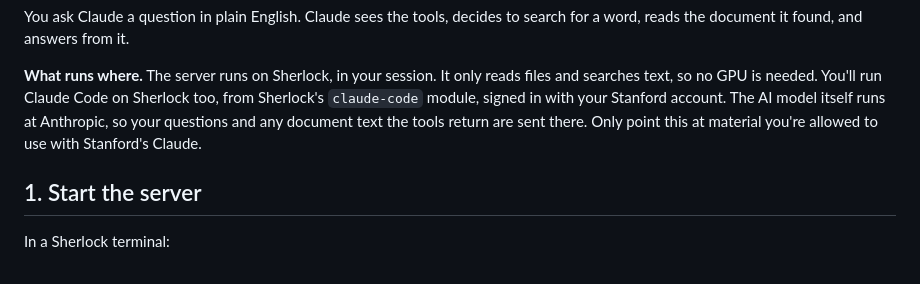
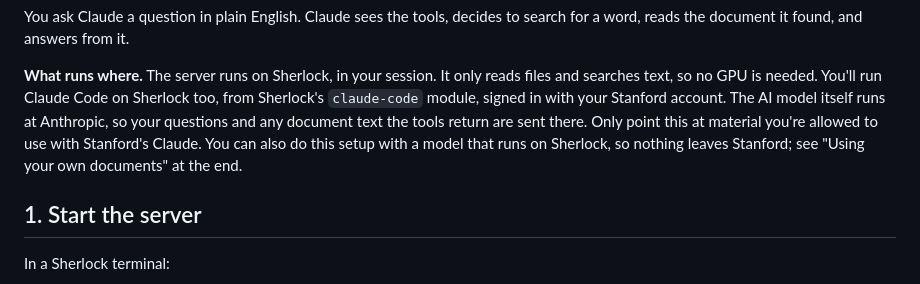
Before and after one commit to stanford-rc/hpc-server-workshop, a Markdown page: 03-mcp-server/README.md, the part around the change. GitHub-like rendering.

Commit message:
Tier 3: mention running the same setup with a model on Sherlock

```diff
--- a/03-mcp-server/README.md
+++ b/03-mcp-server/README.md
@@ -21,7 +21,9 @@ reads files and searches text, so no GPU is needed. You'll run Claude Code on
 Sherlock too, from Sherlock's `claude-code` module, signed in with your
 Stanford account. The AI model itself runs at Anthropic, so your questions and
 any document text the tools return are sent there. Only point this at material
-you're allowed to use with Stanford's Claude.
+you're allowed to use with Stanford's Claude. You can also do this setup with a
+model that runs on Sherlock, so nothing leaves Stanford; see "Using your own
+documents" at the end.
 
 ## 1. Start the server
 
```
